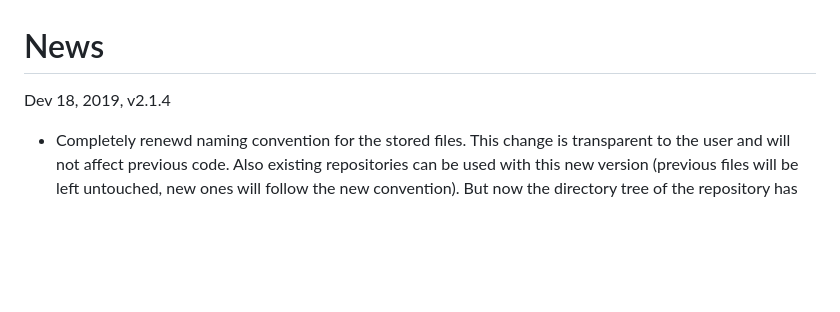
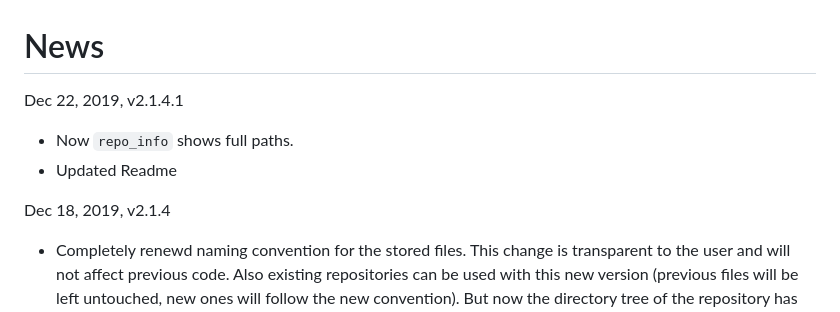
Before and after one commit to franapoli/repo, a Markdown page: NEWS.md, the part around the change. Drawn GitHub-style; blank space fills up the shorter version.

```diff
--- a/NEWS.md
+++ b/NEWS.md
@@ -1,7 +1,12 @@
 
 # News
 
-Dev 18, 2019, v2.1.4
+Dec 22, 2019, v2.1.4.1
+
++ Now `repo_info` shows full paths.
++ Updated Readme
+
+Dec 18, 2019, v2.1.4
 
 + Completely renewd naming convention for the stored files. This
   change is transparent to the user and will not affect previous
```
Also changed, not shown: README.md (+41 -42 lines), inst/README-depgraph-1.png, 6 other files.
